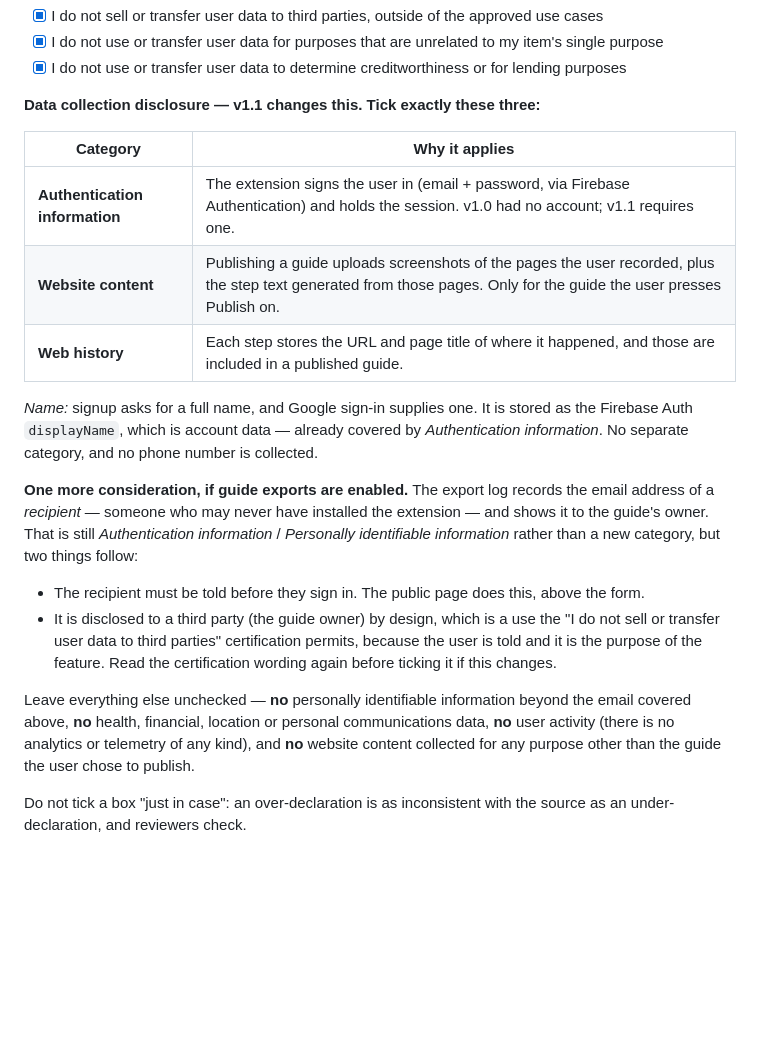
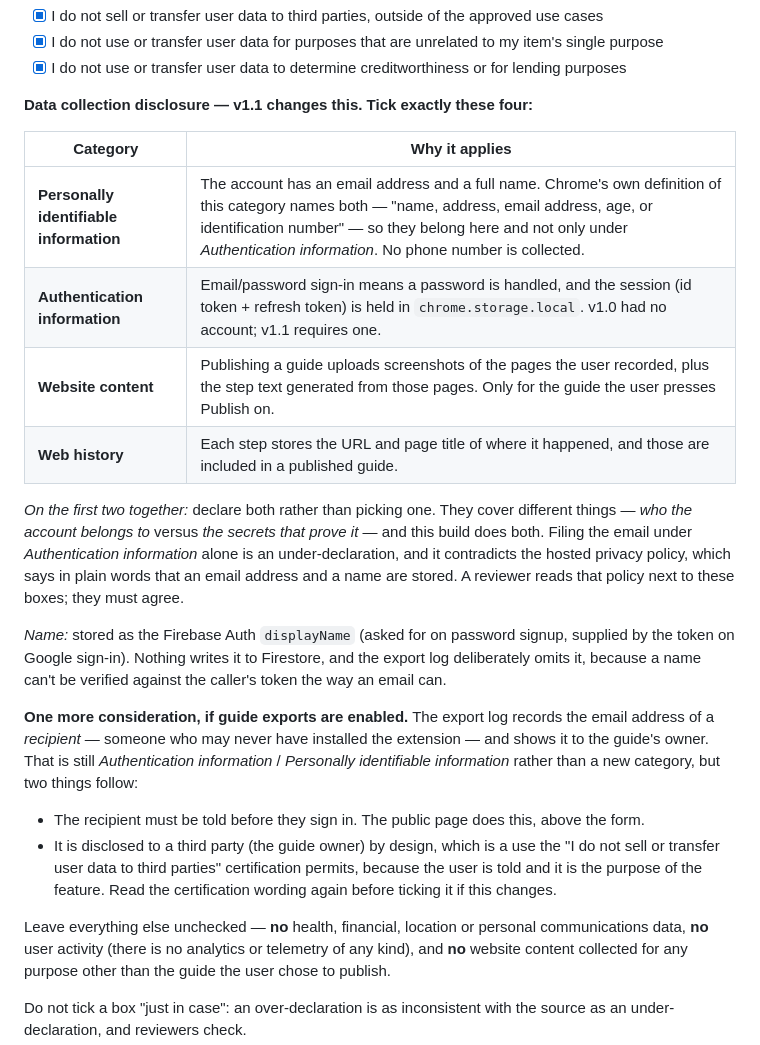
Before and after one commit to heygauravsingh/GuideGen, a Markdown page: store/LISTING.md, the part around the change. Rendered like a GitHub page; blank space fills up the shorter version.

```diff
--- a/store/LISTING.md
+++ b/store/LISTING.md
@@ -146,17 +146,25 @@ GuideGen documents whatever web application the user chooses, which cannot be kn
 - [x] I do not use or transfer user data for purposes that are unrelated to my item's single purpose
 - [x] I do not use or transfer user data to determine creditworthiness or for lending purposes
 
-**Data collection disclosure — v1.1 changes this. Tick exactly these three:**
+**Data collection disclosure — v1.1 changes this. Tick exactly these four:**
 
 | Category | Why it applies |
 |---|---|
-| **Authentication information** | The extension signs the user in (email + password, via Firebase Authentication) and holds the session. v1.0 had no account; v1.1 requires one. |
+| **Personally identifiable information** | The account has an email address and a full name. Chrome's own definition of this category names both — "name, address, email address, age, or identification number" — so they belong here and not only under *Authentication information*. No phone number is collected. |
+| **Authentication information** | Email/password sign-in means a password is handled, and the session (id token + refresh token) is held in `chrome.storage.local`. v1.0 had no account; v1.1 requires one. |
 | **Website content** | Publishing a guide uploads screenshots of the pages the user recorded, plus the step text generated from those pages. Only for the guide the user presses Publish on. |
 | **Web history** | Each step stores the URL and page title of where it happened, and those are included in a published guide. |
 
-*Name:* signup asks for a full name, and Google sign-in supplies one. It is stored as the
-Firebase Auth `displayName`, which is account data — already covered by *Authentication
-information*. No separate category, and no phone number is collected.
+*On the first two together:* declare both rather than picking one. They cover different
+things — *who the account belongs to* versus *the secrets that prove it* — and this build
+does both. Filing the email under *Authentication information* alone is an
+under-declaration, and it contradicts the hosted privacy policy, which says in plain words
+that an email address and a name are stored. A reviewer reads that policy next to these
+boxes; they must agree.
+
+*Name:* stored as the Firebase Auth `displayName` (asked for on password signup, supplied by
+the token on Google sign-in). Nothing writes it to Firestore, and the export log deliberately
+omits it, because a name can't be verified against the caller's token the way an email can.
 
 **One more consideration, if guide exports are enabled.** The export log records the email
 address of a *recipient* — someone who may never have installed the extension — and shows it
@@ -169,8 +177,7 @@ information* rather than a new category, but two things follow:
   user is told and it is the purpose of the feature. Read the certification wording again
   before ticking it if this changes.
 
-Leave everything else unchecked — **no** personally identifiable information beyond the
-email covered above, **no** health, financial, location or personal communications data,
+Leave everything else unchecked — **no** health, financial, location or personal communications data,
 **no** user activity (there is no analytics or telemetry of any kind), and **no** website
 content collected for any purpose other than the guide the user chose to publish.
 
```
Also changed, not shown: store/RUNBOOK.md (+33 -8 lines).
